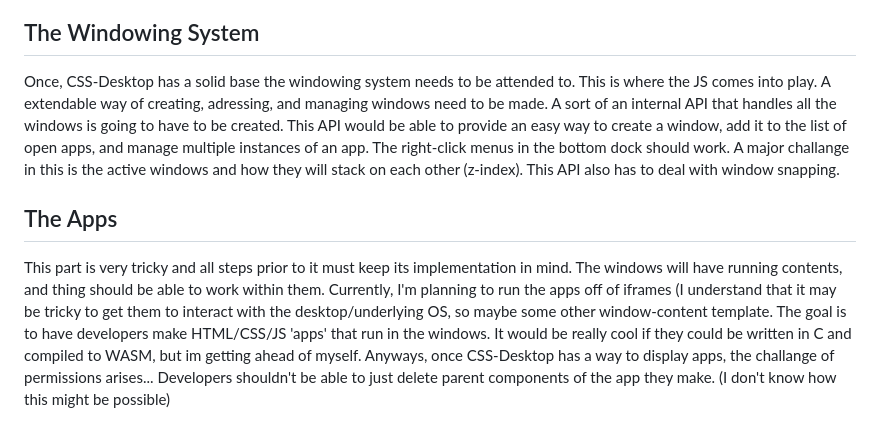
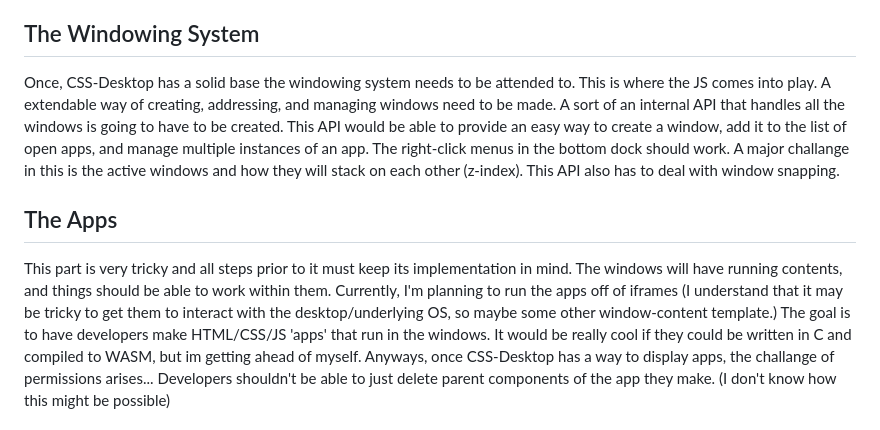
Before and after one commit to Shantanu-Khedkar/CSS-Desktop, a Markdown page: README.md, the part around one of its changes. Drawn GitHub-style.

```diff
--- a/README.md
+++ b/README.md
@@ -31,7 +31,7 @@ be left incomplete, that would be integrated and redefined later.
 
 ## The Windowing System
 Once, CSS-Desktop has a solid base the windowing system needs to be attended to. This is where the JS comes into play.
-A extendable way of creating, adressing, and managing windows need to be made. A sort of an internal API that handles
+A extendable way of creating, addressing, and managing windows need to be made. A sort of an internal API that handles
 all the windows is going to have to be created. This API would be able to provide an easy way to create a window, add it
 to the list of open apps, and manage multiple instances of an app. The right-click menus in the bottom dock should work.
 A major challange in this is the active windows and how they will stack on each other (z-index). This API also has to deal
@@ -39,8 +39,8 @@ with window snapping.
 
 ## The Apps
 This part is very tricky and all steps prior to it must keep its implementation in mind. The windows will have running contents,
-and thing should be able to work within them. Currently, I'm planning to run the apps off of iframes (I understand that it
-may be tricky to get them to interact with the desktop/underlying OS, so maybe some other window-content template. The goal is to
+and things should be able to work within them. Currently, I'm planning to run the apps off of iframes (I understand that it
+may be tricky to get them to interact with the desktop/underlying OS, so maybe some other window-content template.) The goal is to
 have developers make HTML/CSS/JS 'apps' that run in the windows. It would be really cool if they could be written in C and compiled
 to WASM, but im getting ahead of myself. Anyways, once CSS-Desktop has a way to display apps, the challange of permissions arises...
 Developers shouldn't be able to just delete parent components of the app they make. (I don't know how this might be possible)
```
Also changed, not shown: other parts of README.md (+1 -1 lines).
